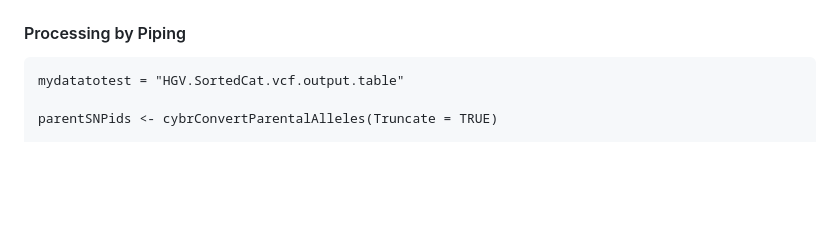
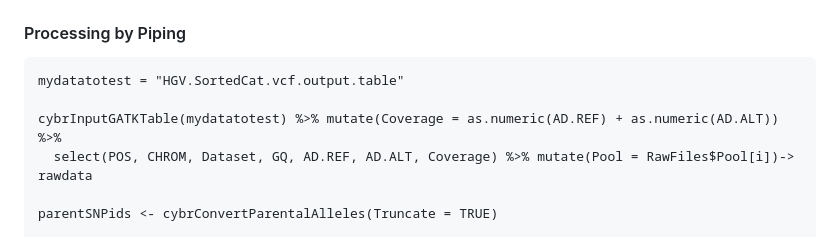
Before and after one commit to cbuzby/cybrBSA, a Markdown page: README.md, the part around the change. Rendered like a GitHub page; blank space fills up the shorter version.

````diff
--- a/README.md
+++ b/README.md
@@ -37,6 +37,9 @@ rawdata_called <- cybrIDAlleles(BSAdfstart = qualitydf, Parentdf = parentSNPids,
 
 ```{r, warning=FALSE, message=FALSE}
 mydatatotest = "HGV.SortedCat.vcf.output.table"
+
+cybrInputGATKTable(mydatatotest) %>% mutate(Coverage = as.numeric(AD.REF) + as.numeric(AD.ALT)) %>%
+  select(POS, CHROM, Dataset, GQ, AD.REF, AD.ALT, Coverage) %>% mutate(Pool = RawFiles$Pool[i])-> rawdata
 
 parentSNPids <- cybrConvertParentalAlleles(Truncate = TRUE)
 
````
